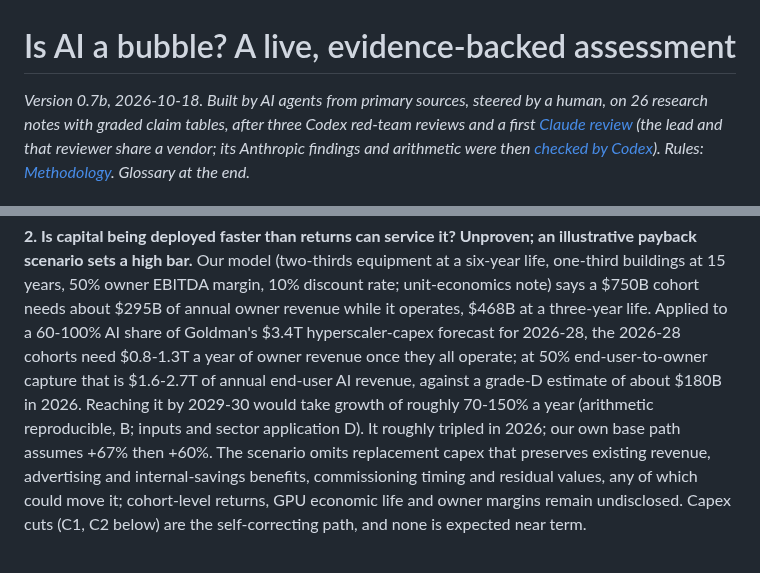
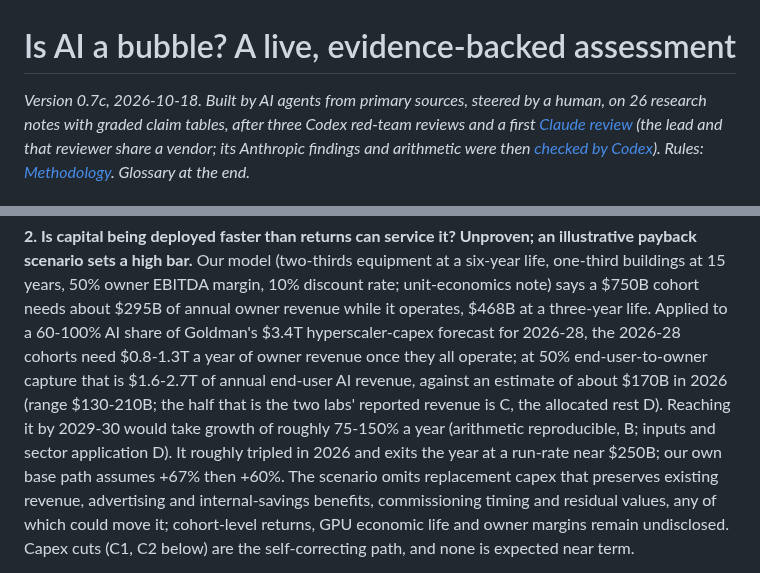
Before and after one commit to marcinbogdanski/bubble-not-bubble, a Markdown page: report/index.md, 2 parts joined by grey strips. Rendered like a GitHub page.

```diff
--- a/report/index.md
+++ b/report/index.md
@@ -1,6 +1,6 @@
 # Is AI a bubble? A live, evidence-backed assessment
 
-*Version 0.7b, 2026-10-18. Built by AI agents from primary sources, steered
+*Version 0.7c, 2026-10-18. Built by AI agents from primary sources, steered
 by a human, on 26 research notes with graded claim tables, after three
 Codex red-team reviews and a first
 [Claude review](/reviews/2026-10-18-claude-opus-review) (the lead and that
@@ -33,11 +33,12 @@ cohort needs about $295B of annual owner revenue while it operates, $468B at
 a three-year life. Applied to a 60-100% AI share of Goldman's $3.4T
 hyperscaler-capex forecast for 2026-28, the 2026-28 cohorts need $0.8-1.3T a
 year of owner revenue once they all operate; at 50% end-user-to-owner
-capture that is $1.6-2.7T of annual end-user AI revenue, against a grade-D
-estimate of about $180B in 2026. Reaching it by 2029-30 would take growth of
-roughly 70-150% a year (arithmetic reproducible, B; inputs and sector
-application D). It roughly tripled in 2026; our own base path assumes +67%
-then +60%. The scenario omits replacement capex that preserves existing
+capture that is $1.6-2.7T of annual end-user AI revenue, against an estimate
+of about $170B in 2026 (range $130-210B; the half that is the two labs'
+reported revenue is C, the allocated rest D). Reaching it by 2029-30 would
+take growth of roughly 75-150% a year (arithmetic reproducible, B; inputs
+and sector application D). It roughly tripled in 2026 and exits the year at
+a run-rate near $250B; our own base path assumes +67% then +60%. The scenario omits replacement capex that preserves existing
 revenue, advertising and internal-savings benefits, commissioning timing and
 residual values, any of which could move it; cohort-level returns, GPU
 economic life and owner margins remain undisclosed. Capex cuts (C1, C2
```
Also changed, not shown: report/theory.md (+7 -5 lines).
